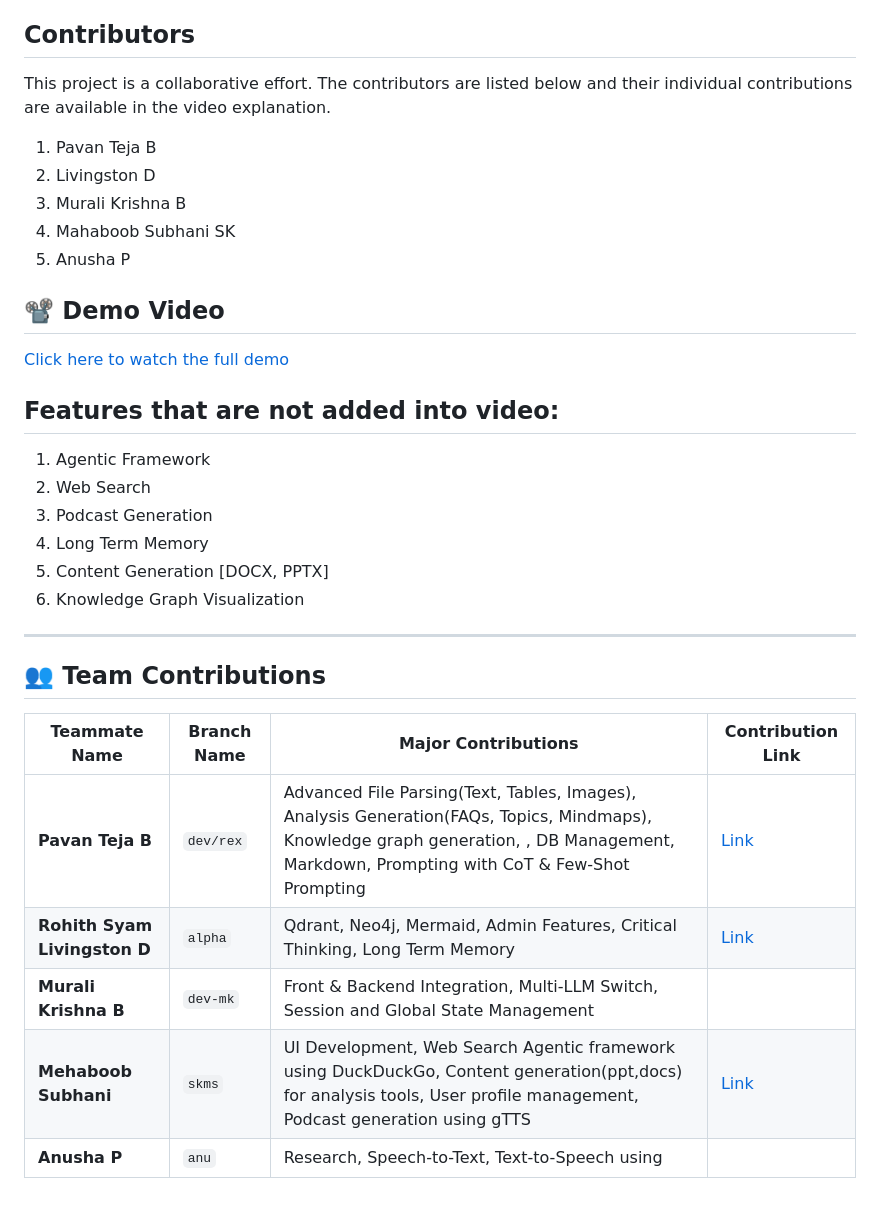
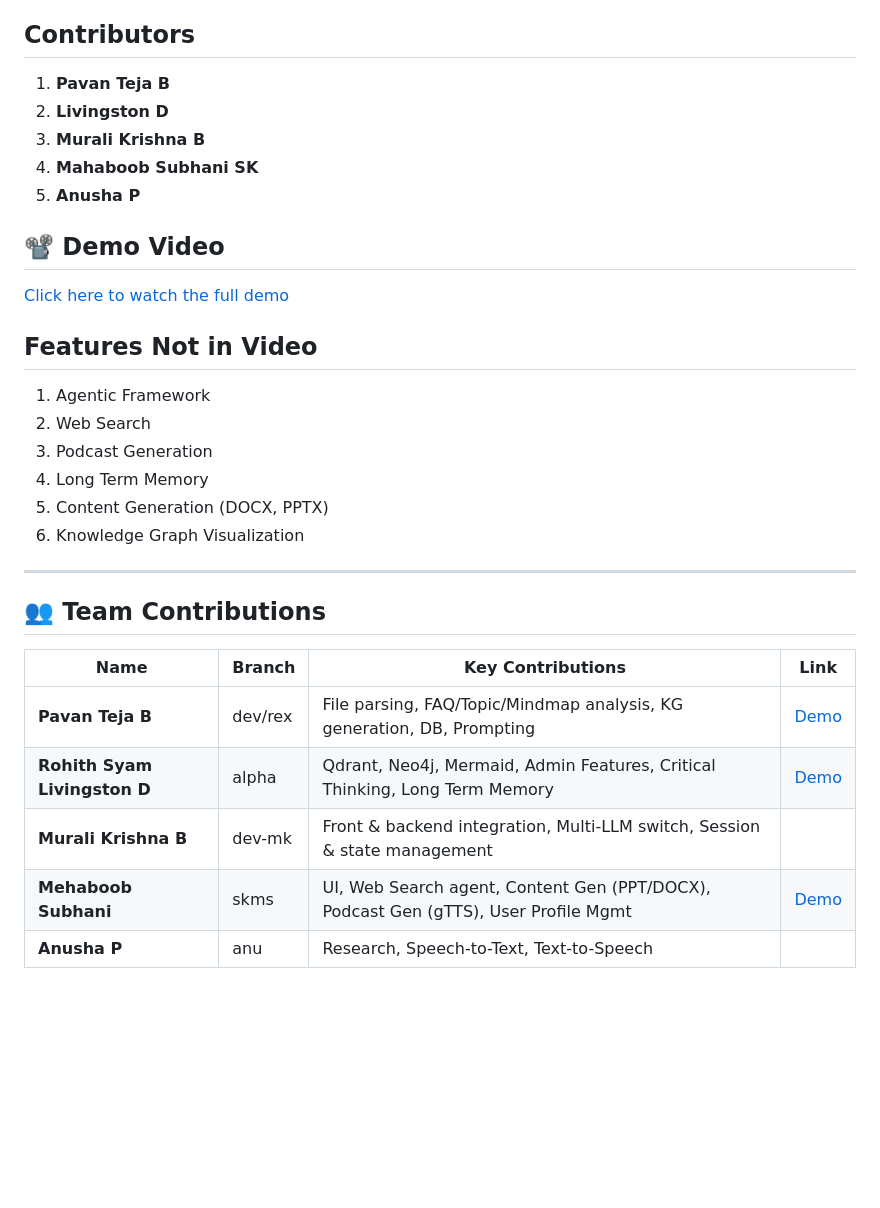
Before and after one commit to tej-a192/chatbot-Team-2, a Markdown page: README.md, the part around one of its changes. Rendered like a GitHub page; blank space fills up the shorter version.

```diff
--- a/README.md
+++ b/README.md
@@ -198,33 +150,33 @@ Before you begin, ensure you have the following installed and configured:
 
 ## Contributors
 
-This project is a collaborative effort. The contributors are listed below and their individual contributions are available in the video explanation.
-1.  Pavan Teja B
-2.  Livingston D
-3.  Murali Krishna B
-4.  Mahaboob Subhani SK
-5.  Anusha P
+1. **Pavan Teja B**
+2. **Livingston D**
+3. **Murali Krishna B**
+4. **Mahaboob Subhani SK**
+5. **Anusha P**
 
 ## 📽️ Demo Video
 
 [Click here to watch the full demo](https://drive.google.com/file/d/107Sbtf64_KrW18NLRDvvUS0_BnpWmFJ9/view?usp=sharing)
 
-## **Features that are not added into video:**
+## Features Not in Video
+
 1. Agentic Framework
 2. Web Search
 3. Podcast Generation
 4. Long Term Memory
-5. Content Generation [DOCX, PPTX]
+5. Content Generation (DOCX, PPTX)
 6. Knowledge Graph Visualization
 
 ---
 
 ## 👥 Team Contributions
 
-| Teammate Name             | Branch Name | Major Contributions                                                                                             | Contribution Link |
-|--------------------------|-------------|------------------------------------------------------------------------------------------------------------------|-------------------|
-| **Pavan Teja B**         | `dev/rex`   | Advanced File Parsing(Text, Tables, Images), Analysis Generation(FAQs, Topics, Mindmaps), Knowledge graph generation, , DB Management, Markdown, Prompting with CoT & Few-Shot Prompting             | [Link](https://drive.google.com/file/d/107Sbtf64_KrW18NLRDvvUS0_BnpWmFJ9/view?usp=sharing) |
-| **Rohith Syam Livingston D** | `alpha`     | Qdrant, Neo4j, Mermaid, Admin Features, Critical Thinking, Long Term Memory                                       | [Link](https://drive.google.com/file/d/1qmUmFZX1RuCS3icSPGMQ2kAHeJERGRAr/view?usp=drive_link) |
-| **Murali Krishna B**     | `dev-mk`    | Front & Backend Integration, Multi-LLM Switch, Session and Global State Management                             |                   |
-| **Mehaboob Subhani**     | `skms`      | UI Development, Web Search Agentic framework using DuckDuckGo, Content generation(ppt,docs) for analysis tools, User profile management, Podcast generation using gTTS                                                                                                 | [Link](https://drive.google.com/file/d/1OV0eD5PkwTATlsBHhuT6u4A-cKnuMyke/view?usp=sharing) |
-| **Anusha P**             | `anu`       | Research, Speech-to-Text, Text-to-Speech using                                                  |                   |
+| Name                      | Branch     | Key Contributions                                                                                       | Link |
+|---------------------------|------------|----------------------------------------------------------------------------------------------------------|------|
+| **Pavan Teja B**          | dev/rex    | File parsing, FAQ/Topic/Mindmap analysis, KG generation, DB, Prompting                                  | [Demo](https://drive.google.com/file/d/107Sbtf64_KrW18NLRDvvUS0_BnpWmFJ9/view?usp=sharing) |
+| **Rohith Syam Livingston D** | alpha  | Qdrant, Neo4j, Mermaid, Admin Features, Critical Thinking, Long Term Memory                             | [Demo](https://drive.google.com/file/d/1qmUmFZX1RuCS3icSPGMQ2kAHeJERGRAr/view?usp=drive_link) |
+| **Murali Krishna B**      | dev-mk     | Front & backend integration, Multi-LLM switch, Session & state management                                |  |
+| **Mehaboob Subhani**      | skms       | UI, Web Search agent, Content Gen (PPT/DOCX), Podcast Gen (gTTS), User Profile Mgmt                      | [Demo](https://drive.google.com/file/d/1OV0eD5PkwTATlsBHhuT6u4A-cKnuMyke/view?usp=sharing) |
+| **Anusha P**              | anu        | Research, Speech-to-Text, Text-to-Speech                                                                 |  |
```
Also changed, not shown: other parts of README.md (+111 -159 lines).
